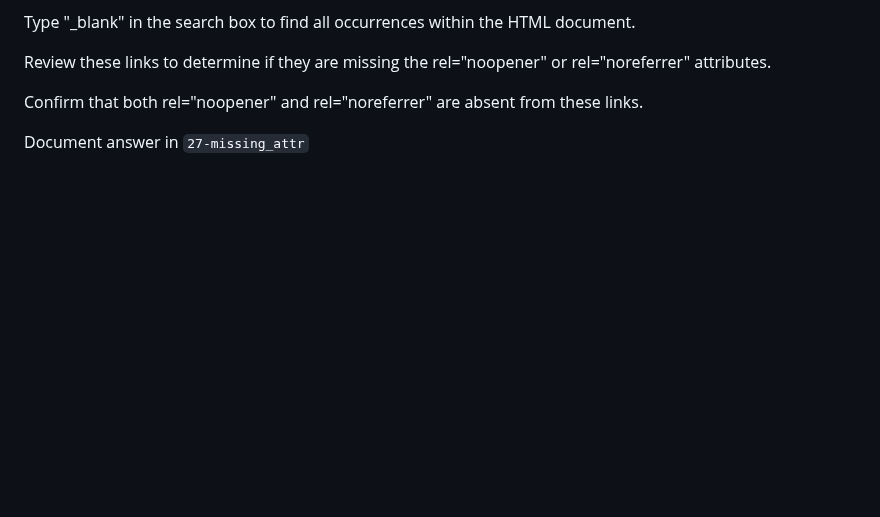
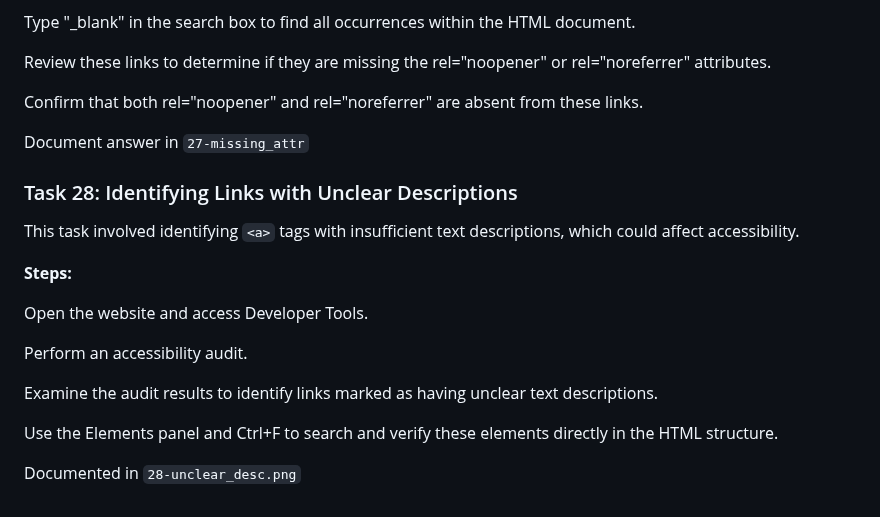
Before and after one commit to ThatsVie/atlas-web_front_end, a Markdown page: developer_tools/README.md, the part around the change. Drawn GitHub-style; blank space fills up the shorter version.

```diff
--- a/developer_tools/README.md
+++ b/developer_tools/README.md
@@ -422,3 +422,19 @@ Review these links to determine if they are missing the rel="noopener" or rel="n
 Confirm that both rel="noopener" and rel="noreferrer" are absent from these links.
 
 Document answer in `27-missing_attr`
+
+### Task 28: Identifying Links with Unclear Descriptions
+
+This task involved identifying `<a>` tags with insufficient text descriptions, which could affect accessibility.
+
+**Steps:**
+
+Open the website and access Developer Tools.
+
+Perform an accessibility audit.
+
+Examine the audit results to identify links marked as having unclear text descriptions.
+
+Use the Elements panel and Ctrl+F to search and verify these elements directly in the HTML structure.
+
+Documented in `28-unclear_desc.png`
```
